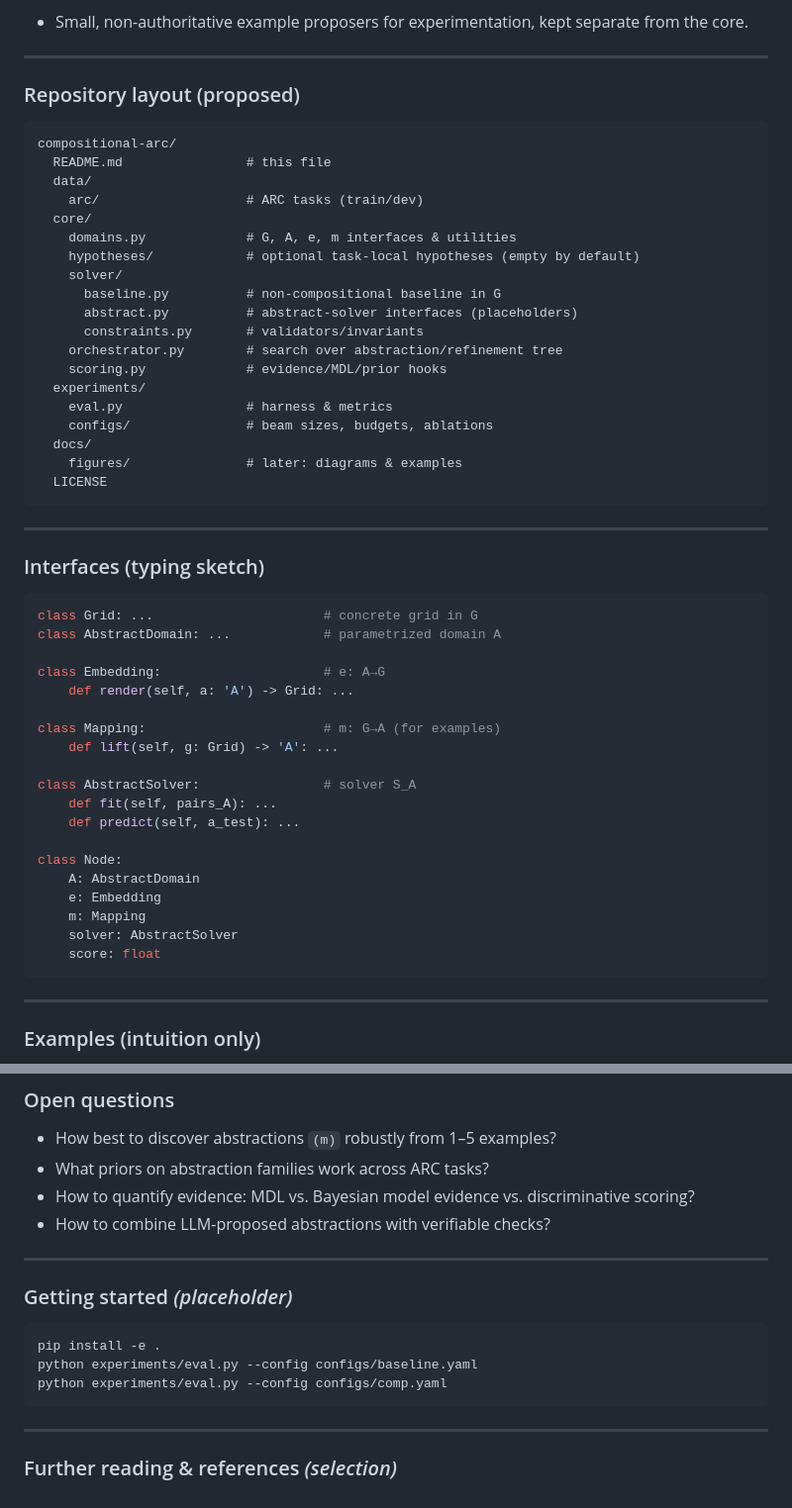
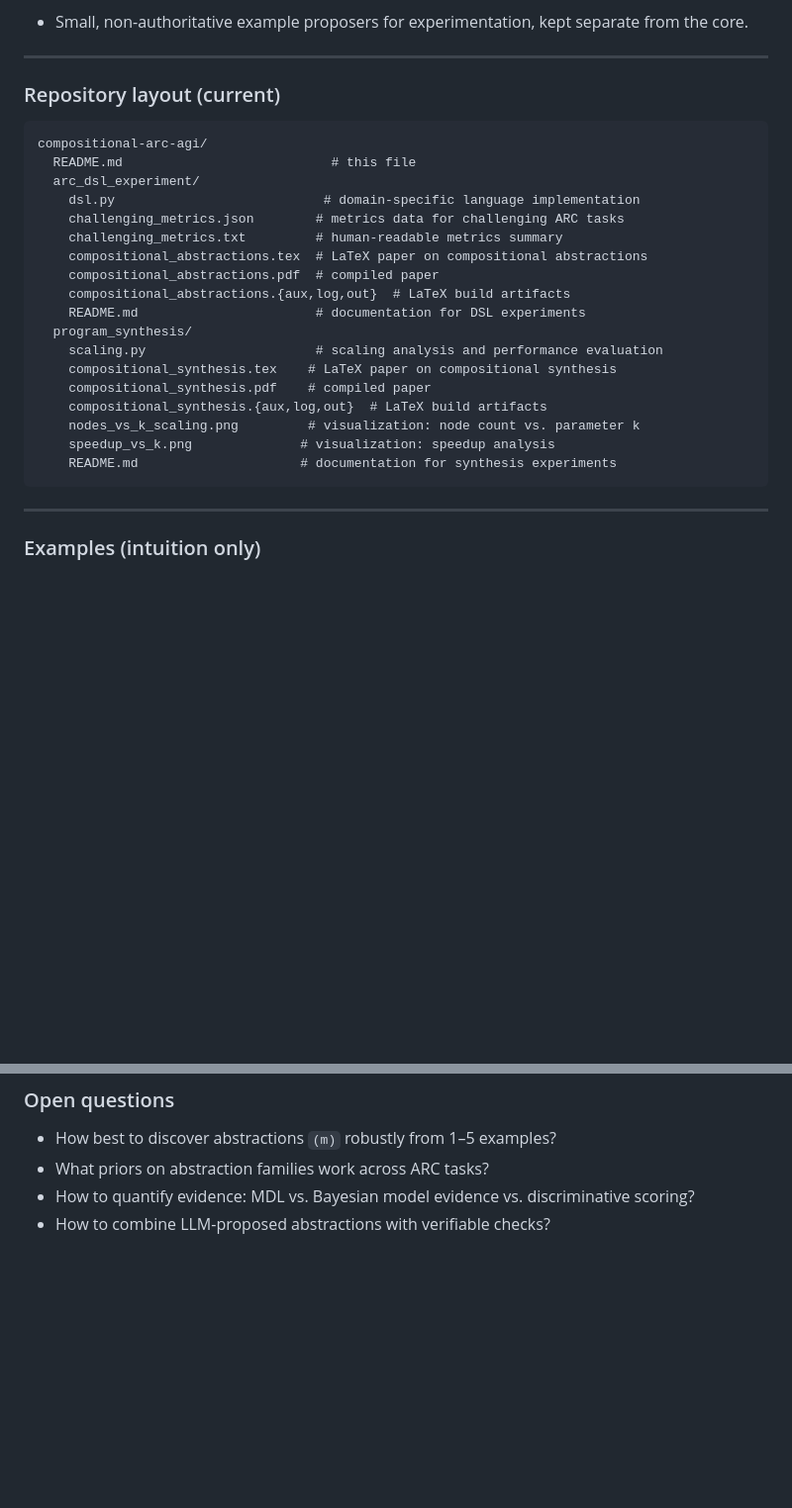
Before and after one commit to cristianoc/compositional-program-synthesis, a Markdown page: README.md, 2 parts joined by grey strips. Shown at 99% size. Rendered like a GitHub page; blank space fills up the shorter version.

````diff
--- a/README.md
+++ b/README.md
@@ -160,52 +160,26 @@ This project touches several neighboring lines of work; we aim to interoperate w
 
 ---
 
-### Repository layout (proposed)
+### Repository layout (current)
 ```text
-compositional-arc/
-  README.md                # this file
-  data/
-    arc/                   # ARC tasks (train/dev)
-  core/
-    domains.py             # G, A, e, m interfaces & utilities
-    hypotheses/            # optional task-local hypotheses (empty by default)
-    solver/
-      baseline.py          # non-compositional baseline in G
-      abstract.py          # abstract-solver interfaces (placeholders)
-      constraints.py       # validators/invariants
-    orchestrator.py        # search over abstraction/refinement tree
-    scoring.py             # evidence/MDL/prior hooks
-  experiments/
-    eval.py                # harness & metrics
-    configs/               # beam sizes, budgets, ablations
-  docs/
-    figures/               # later: diagrams & examples
-  LICENSE
-```
-
----
-
-### Interfaces (typing sketch)
-```python
-class Grid: ...                      # concrete grid in G
-class AbstractDomain: ...            # parametrized domain A
-
-class Embedding:                     # e: A→G
-    def render(self, a: 'A') -> Grid: ...
-
-class Mapping:                       # m: G→A (for examples)
-    def lift(self, g: Grid) -> 'A': ...
-
-class AbstractSolver:                # solver S_A
-    def fit(self, pairs_A): ...
-    def predict(self, a_test): ...
-
-class Node:
-    A: AbstractDomain
-    e: Embedding
-    m: Mapping
-    solver: AbstractSolver
-    score: float
+compositional-arc-agi/
+  README.md                           # this file
+  arc_dsl_experiment/
+    dsl.py                           # domain-specific language implementation
+    challenging_metrics.json        # metrics data for challenging ARC tasks
+    challenging_metrics.txt         # human-readable metrics summary
+    compositional_abstractions.tex  # LaTeX paper on compositional abstractions
+    compositional_abstractions.pdf  # compiled paper
+    compositional_abstractions.{aux,log,out}  # LaTeX build artifacts
+    README.md                       # documentation for DSL experiments
+  program_synthesis/
+    scaling.py                      # scaling analysis and performance evaluation
+    compositional_synthesis.tex    # LaTeX paper on compositional synthesis
+    compositional_synthesis.pdf    # compiled paper
+    compositional_synthesis.{aux,log,out}  # LaTeX build artifacts
+    nodes_vs_k_scaling.png         # visualization: node count vs. parameter k
+    speedup_vs_k.png              # visualization: speedup analysis
+    README.md                     # documentation for synthesis experiments
 ```
 
 ---
@@ -222,16 +196,3 @@ class Node:
 - What priors on abstraction families work across ARC tasks?
 - How to quantify evidence: MDL vs. Bayesian model evidence vs. discriminative scoring?
 - How to combine LLM-proposed abstractions with verifiable checks?
-
----
-
-### Getting started *(placeholder)*
-```bash
-pip install -e .
-python experiments/eval.py --config configs/baseline.yaml
-python experiments/eval.py --config configs/comp.yaml
-```
-
----
-
-### Further reading & references *(selection)*
````
